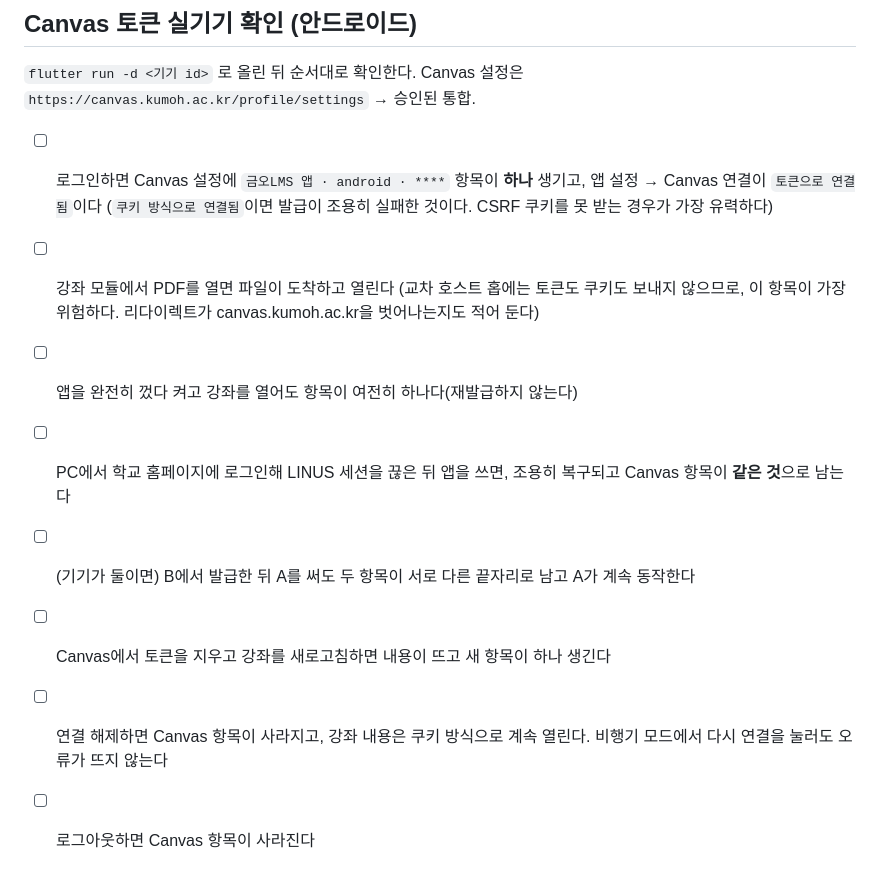
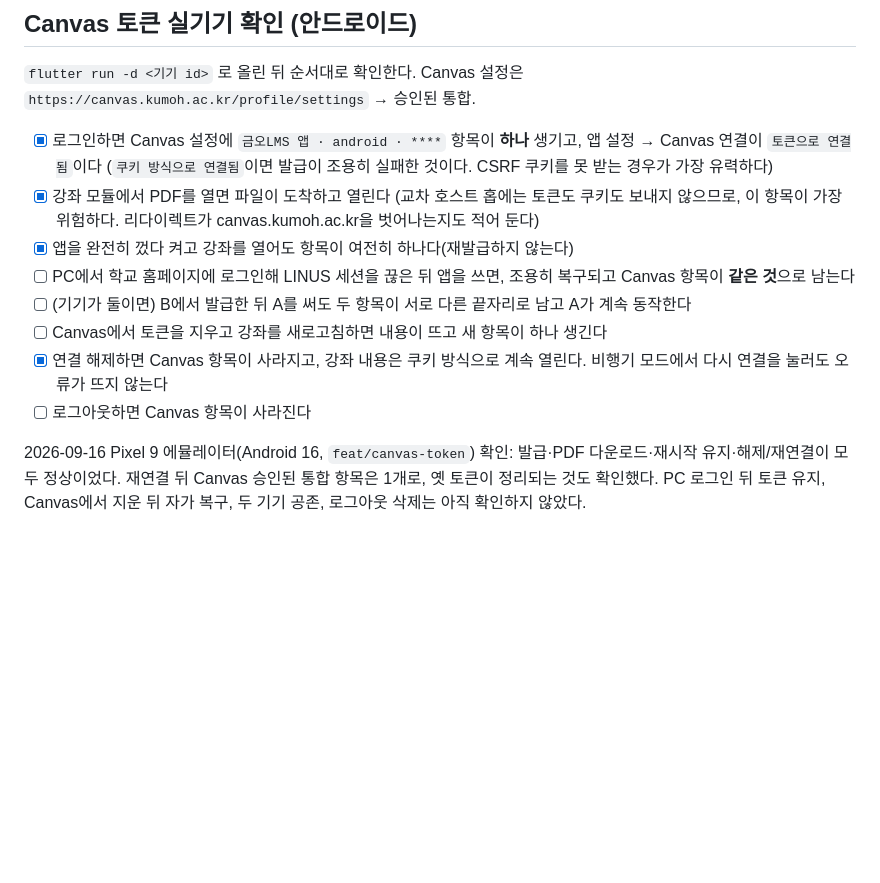
Before and after one commit to barahana25/kumoh-LMS, a Markdown page: docs/pwa/verification.md, the part around the change. Drawn GitHub-style; blank space fills up the shorter version.

Commit message:
docs: 에뮬레이터 실기기 확인 결과를 기록한다
Pixel 9(Android 16)에서 발급·PDF 다운로드·재시작 유지·해제/재연결을
확인했다. 재연결 뒤 Canvas 항목이 1개로, 옛 토큰 정리도 동작한다.

Co-Authored-By: Claude Opus 5 <noreply@anthropic.com>

```diff
--- a/docs/pwa/verification.md
+++ b/docs/pwa/verification.md
@@ -37,13 +37,19 @@
 `flutter run -d <기기 id>` 로 올린 뒤 순서대로 확인한다. Canvas 설정은
 `https://canvas.kumoh.ac.kr/profile/settings` → 승인된 통합.
 
-- [ ] 로그인하면 Canvas 설정에 `금오LMS 앱 · android · ****` 항목이 **하나** 생기고, 앱 설정 → Canvas 연결이 `토큰으로 연결됨`이다
+- [x] 로그인하면 Canvas 설정에 `금오LMS 앱 · android · ****` 항목이 **하나** 생기고, 앱 설정 → Canvas 연결이 `토큰으로 연결됨`이다
       (`쿠키 방식으로 연결됨`이면 발급이 조용히 실패한 것이다. CSRF 쿠키를 못 받는 경우가 가장 유력하다)
-- [ ] 강좌 모듈에서 PDF를 열면 파일이 도착하고 열린다
+- [x] 강좌 모듈에서 PDF를 열면 파일이 도착하고 열린다
       (교차 호스트 홉에는 토큰도 쿠키도 보내지 않으므로, 이 항목이 가장 위험하다. 리다이렉트가 canvas.kumoh.ac.kr을 벗어나는지도 적어 둔다)
-- [ ] 앱을 완전히 껐다 켜고 강좌를 열어도 항목이 여전히 하나다(재발급하지 않는다)
+- [x] 앱을 완전히 껐다 켜고 강좌를 열어도 항목이 여전히 하나다(재발급하지 않는다)
 - [ ] PC에서 학교 홈페이지에 로그인해 LINUS 세션을 끊은 뒤 앱을 쓰면, 조용히 복구되고 Canvas 항목이 **같은 것**으로 남는다
 - [ ] (기기가 둘이면) B에서 발급한 뒤 A를 써도 두 항목이 서로 다른 끝자리로 남고 A가 계속 동작한다
 - [ ] Canvas에서 토큰을 지우고 강좌를 새로고침하면 내용이 뜨고 새 항목이 하나 생긴다
-- [ ] 연결 해제하면 Canvas 항목이 사라지고, 강좌 내용은 쿠키 방식으로 계속 열린다. 비행기 모드에서 다시 연결을 눌러도 오류가 뜨지 않는다
+- [x] 연결 해제하면 Canvas 항목이 사라지고, 강좌 내용은 쿠키 방식으로 계속 열린다. 비행기 모드에서 다시 연결을 눌러도 오류가 뜨지 않는다
 - [ ] 로그아웃하면 Canvas 항목이 사라진다
+
+2026-09-16 Pixel 9 에뮬레이터(Android 16, `feat/canvas-token`) 확인:
+발급·PDF 다운로드·재시작 유지·해제/재연결이 모두 정상이었다. 재연결 뒤
+Canvas 승인된 통합 항목은 1개로, 옛 토큰이 정리되는 것도 확인했다.
+PC 로그인 뒤 토큰 유지, Canvas에서 지운 뒤 자가 복구, 두 기기 공존,
+로그아웃 삭제는 아직 확인하지 않았다.
```
